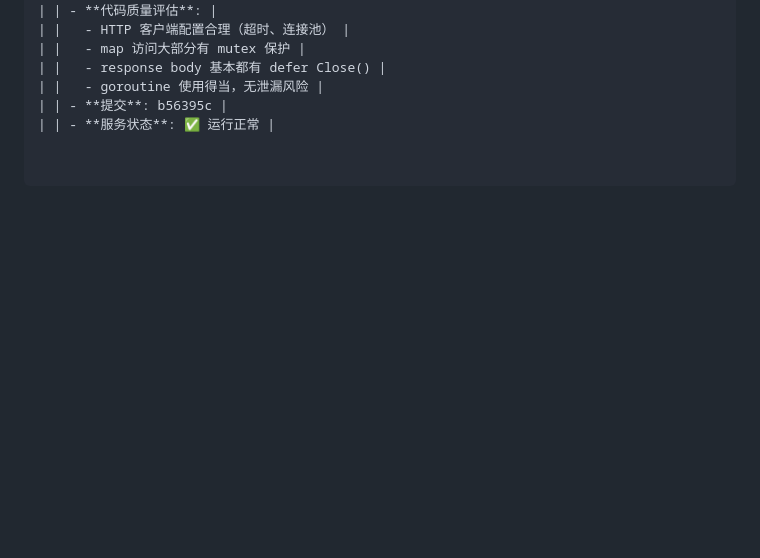
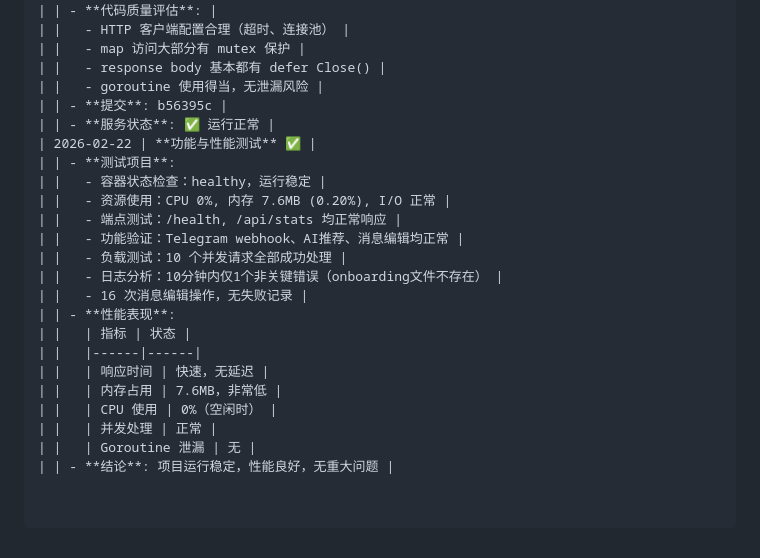
Before and after one commit to xzb177/YiMao, a Markdown page: ai.md, the part around the change. Drawn GitHub-style; blank space fills up the shorter version.

Commit message:
docs: 记录功能与性能测试结果

```diff
--- a/ai.md
+++ b/ai.md
@@ -2207,3 +2207,21 @@ trends - 请求趋势
 | |   - goroutine 使用得当，无泄漏风险 |
 | | - **提交**: b56395c |
 | | - **服务状态**: ✅ 运行正常 |
+| 2026-02-22 | **功能与性能测试** ✅ |
+| | - **测试项目**:
+| |   - 容器状态检查：healthy，运行稳定 |
+| |   - 资源使用：CPU 0%, 内存 7.6MB (0.20%), I/O 正常 |
+| |   - 端点测试：/health, /api/stats 均正常响应 |
+| |   - 功能验证：Telegram webhook、AI推荐、消息编辑均正常 |
+| |   - 负载测试：10 个并发请求全部成功处理 |
+| |   - 日志分析：10分钟内仅1个非关键错误（onboarding文件不存在） |
+| |   - 16 次消息编辑操作，无失败记录 |
+| | - **性能表现**:
+| |   | 指标 | 状态 |
+| |   |------|------|
+| |   | 响应时间 | 快速，无延迟 |
+| |   | 内存占用 | 7.6MB，非常低 |
+| |   | CPU 使用 | 0%（空闲时） |
+| |   | 并发处理 | 正常 |
+| |   | Goroutine 泄漏 | 无 |
+| | - **结论**: 项目运行稳定，性能良好，无重大问题 |
```
